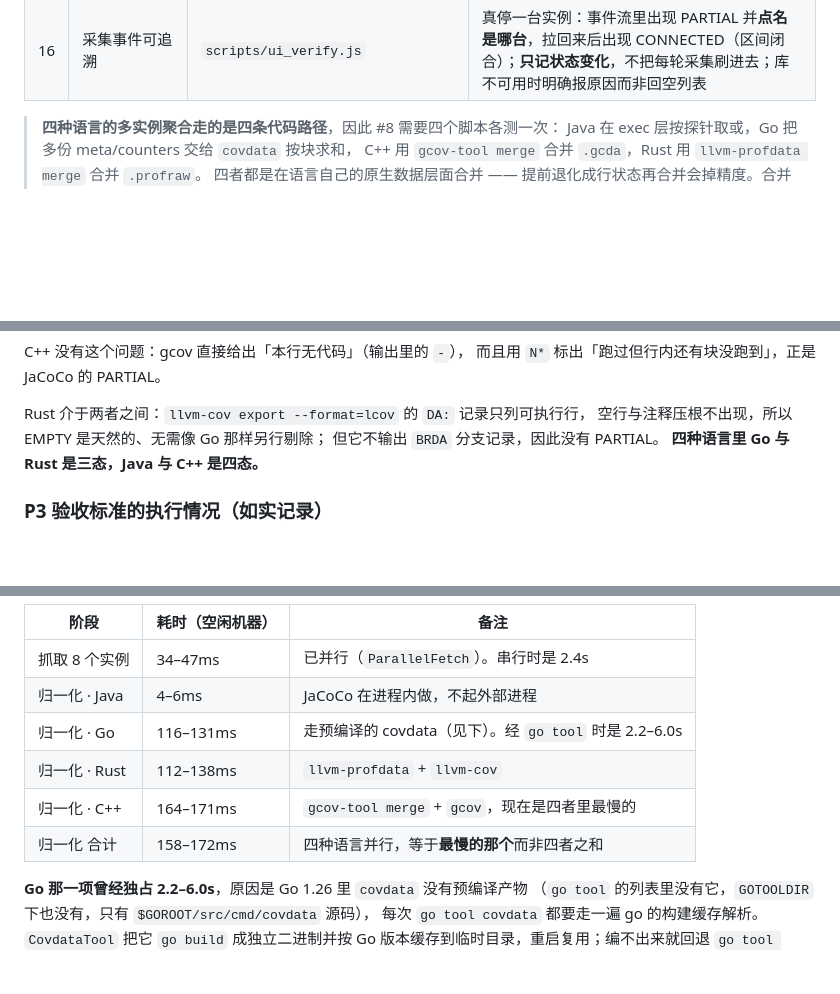
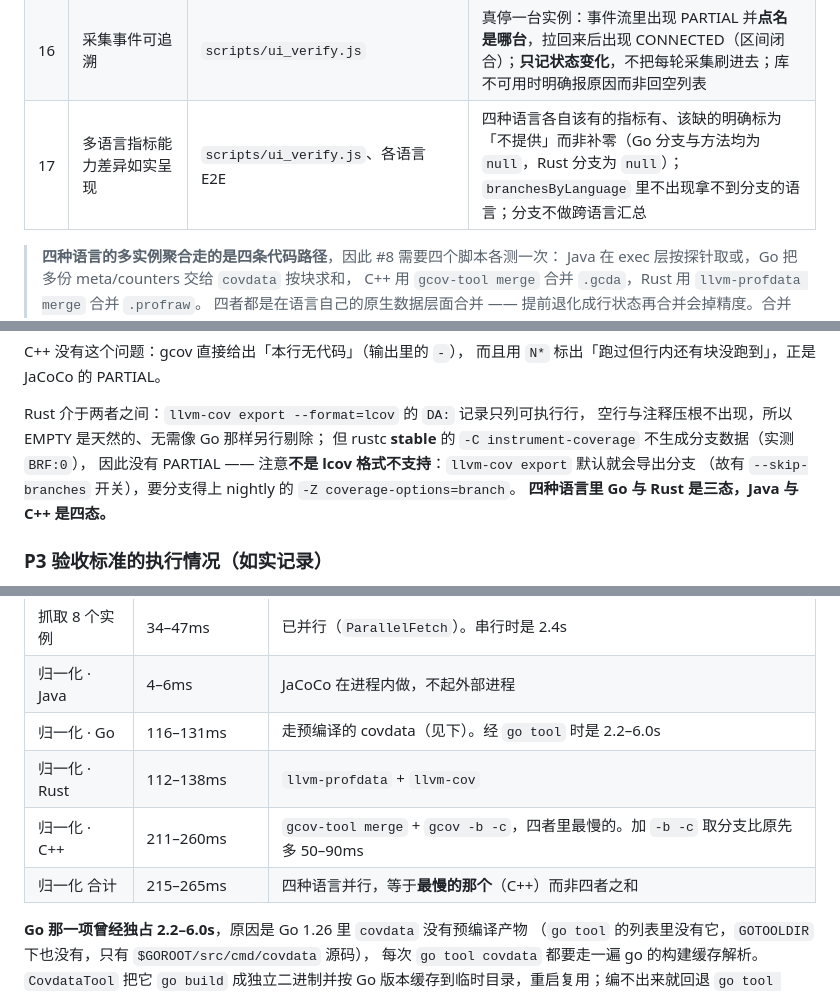
Before and after one commit to kuangaiyong/realtime_code_coloring, a Markdown page: CLAUDE.md, 3 parts joined by grey strips. GitHub-like rendering; blank space fills up the shorter version.

Commit message:
P1 验收：四种语言的指标能力差异如实落地
全量 verify 204 PASS / 0 FAIL，前端一行未改 —— 这正是 P1 要证明的事：
IR 加字段没有破坏任何既有能力。真实数据抽查：

  java  分支 2/28    方法 11/25     四项都是数字（没有分支的文件是 0/0）
  cpp   分支 0/239   方法 0/11      分母比 Java 大一个数量级，如实呈现
  rust  分支 不提供   方法 0/13     stable 不生成分支数据
  go    分支 不提供   方法 不提供     块模型，两样都没有
  branchesByLanguage 只有 java 与 cpp 两个键

C++ 那 239 条正好是实测 359 减去 120 条 (throw) —— 交叉验证了过滤规则。

规格里的高风险 R1 解除：C++ 归一化 211-260ms（原 164-171ms），加 -b -c
只多了 50-90ms，远低于 1s 的判据，端到端 ≤5s 不受影响。因此不必降级，
P3 的源码区菱形列可以照做。耗时表按实测更新。

顺带纠正 §四 Rust 一节关于 BRDA 的记录：不是 lcov 格式不支持（llvm-cov export
默认就会导出分支，故有 --skip-branches 开关），是 rustc stable 没生成。
结论对、原因记错，照着去查会走弯路。

按规格 §5 加上核心功能 #17。

Co-Authored-By: Claude Opus 5 <noreply@anthropic.com>
Claude-Session: https://claude.ai/code/session_01LfDun1118rHN3RRCvMFSQo

```diff
--- a/CLAUDE.md
+++ b/CLAUDE.md
@@ -71,6 +71,7 @@
 | 14 | 多项目隔离 | `scripts/e2e_project.py`、`scripts/ws_verify.js` | 两个项目的覆盖快照 / 场景 / 趋势 / WebSocket 推送互不串；两项目文件集合不相交且并集等于默认项目；同一 commit 下趋势记录各自独立 |
 | 15 | 页面上建出一个能采数的项目 | `scripts/ui_verify.js` | 真实 Chrome 走完 6 步向导：每步当场验、第 6 步自检全过才建得成；建完**立刻**有覆盖数据（不是等下一个轮询周期）；用例自己收尾删项目，可重复跑 |
 | 16 | 采集事件可追溯 | `scripts/ui_verify.js` | 真停一台实例：事件流里出现 PARTIAL 并**点名是哪台**，拉回来后出现 CONNECTED（区间闭合）；**只记状态变化**，不把每轮采集刷进去；库不可用时明确报原因而非回空列表 |
+| 17 | 多语言指标能力差异如实呈现 | `scripts/ui_verify.js`、各语言 E2E | 四种语言各自该有的指标有、该缺的明确标为「不提供」而非补零（Go 分支与方法均为 `null`，Rust 分支为 `null`）；`branchesByLanguage` 里不出现拿不到分支的语言；分支不做跨语言汇总 |
 
 > **四种语言的多实例聚合走的是四条代码路径**，因此 #8 需要四个脚本各测一次：
 > Java 在 exec 层按探针取或，Go 把多份 meta/counters 交给 `covdata` 按块求和，
@@ -139,7 +140,9 @@ C++ 没有这个问题：gcov 直接给出「本行无代码」（输出里的 `
 
 Rust 介于两者之间：`llvm-cov export --format=lcov` 的 `DA:` 记录只列可执行行，
 空行与注释压根不出现，所以 EMPTY 是天然的、无需像 Go 那样另行剔除；
-但它不输出 `BRDA` 分支记录，因此没有 PARTIAL。
+但 rustc **stable** 的 `-C instrument-coverage` 不生成分支数据（实测 `BRF:0`），
+因此没有 PARTIAL —— 注意<b>不是 lcov 格式不支持</b>：`llvm-cov export` 默认就会导出分支
+（故有 `--skip-branches` 开关），要分支得上 nightly 的 `-Z coverage-options=branch`。
 **四种语言里 Go 与 Rust 是三态，Java 与 C++ 是四态。**
 
 ### P3 验收标准的执行情况（如实记录）
@@ -309,8 +312,8 @@ sessionid 就带 `-dirty`，平台按设计拒绝出增量报告，增量与漂
 | 归一化 · Java | 4–6ms | JaCoCo 在进程内做，不起外部进程 |
 | 归一化 · Go | 116–131ms | 走预编译的 covdata（见下）。经 `go tool` 时是 2.2–6.0s |
 | 归一化 · Rust | 112–138ms | `llvm-profdata` + `llvm-cov` |
-| 归一化 · C++ | 164–171ms | `gcov-tool merge` + `gcov`，现在是四者里最慢的 |
-| 归一化 合计 | 158–172ms | 四种语言并行，等于**最慢的那个**而非四者之和 |
+| 归一化 · C++ | 211–260ms | `gcov-tool merge` + `gcov -b -c`，四者里最慢的。加 `-b -c` 取分支比原先多 50–90ms |
+| 归一化 合计 | 215–265ms | 四种语言并行，等于**最慢的那个**（C++）而非四者之和 |
 
 **Go 那一项曾经独占 2.2–6.0s**，原因是 Go 1.26 里 `covdata` 没有预编译产物
 （`go tool` 的列表里没有它，`GOTOOLDIR` 下也没有，只有 `$GOROOT/src/cmd/covdata` 源码），
```
Also changed, not shown: other parts of CLAUDE.md (+1 -1 lines).
